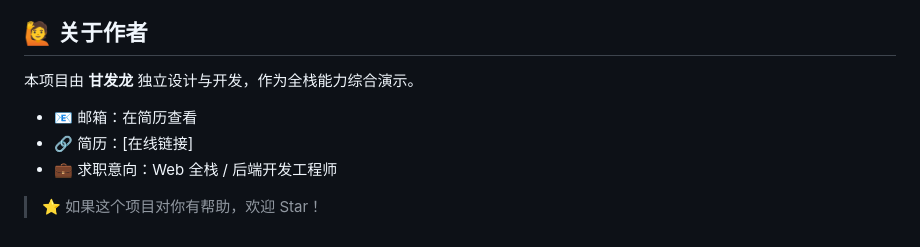
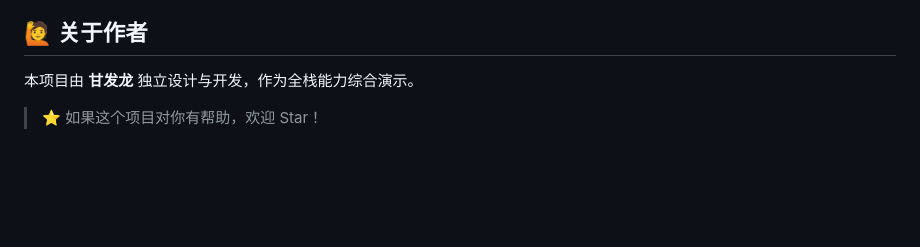
Before and after one commit to Falgan678/yuexin-spa, a Markdown page: README.md, the part around the change. Drawn GitHub-style; blank space fills up the shorter version.

Commit message:
Update README to remove personal information
Removed author contact information and job intentions from README.

```diff
--- a/README.md
+++ b/README.md
@@ -233,8 +233,5 @@ MIT — 自由使用、修改、商用。
 
 本项目由 **甘发龙** 独立设计与开发，作为全栈能力综合演示。
 
-- 📧 邮箱：在简历查看
-- 🔗 简历：[在线链接]
-- 💼 求职意向：Web 全栈 / 后端开发工程师
 
 > ⭐ 如果这个项目对你有帮助，欢迎 Star！
```
